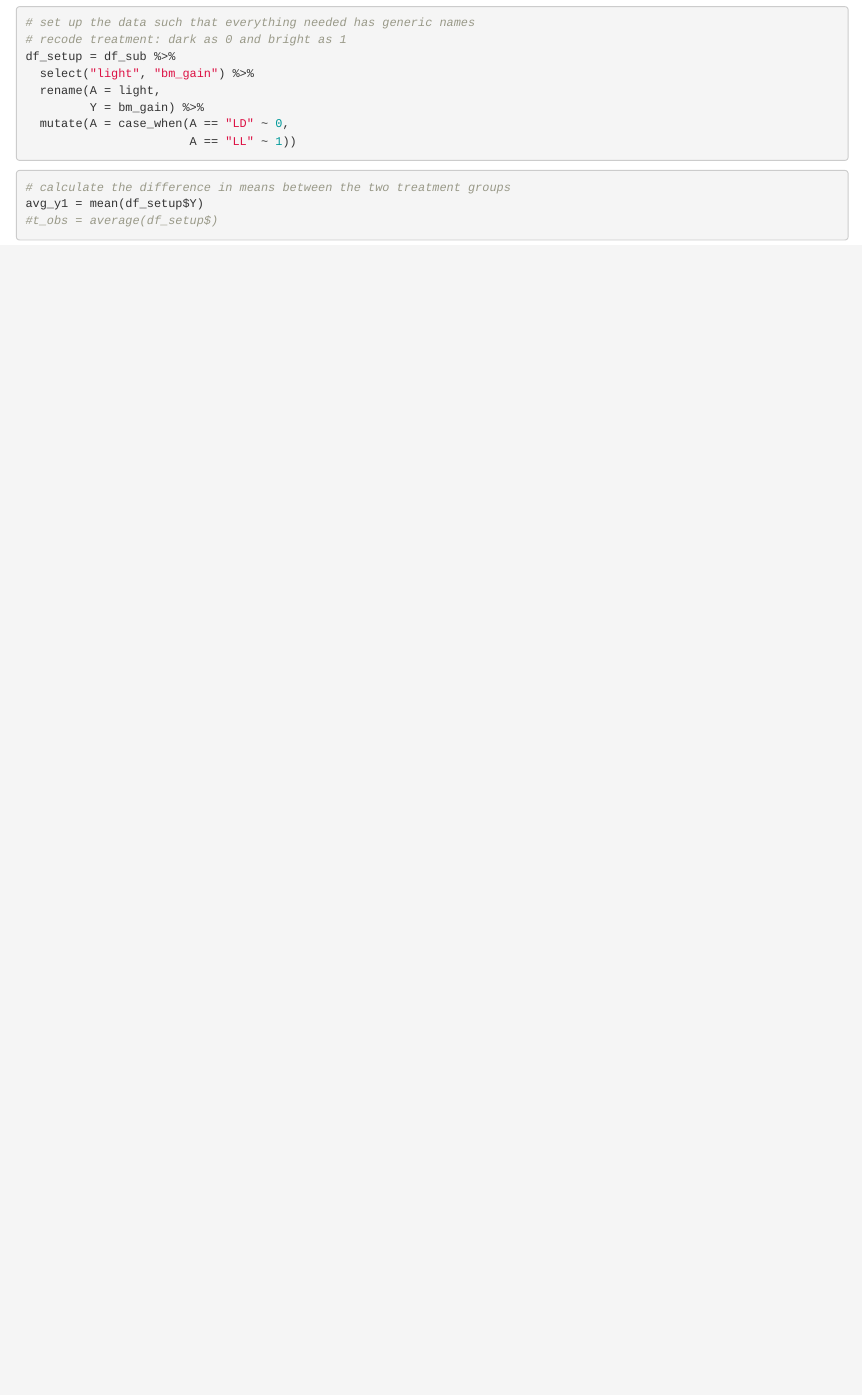
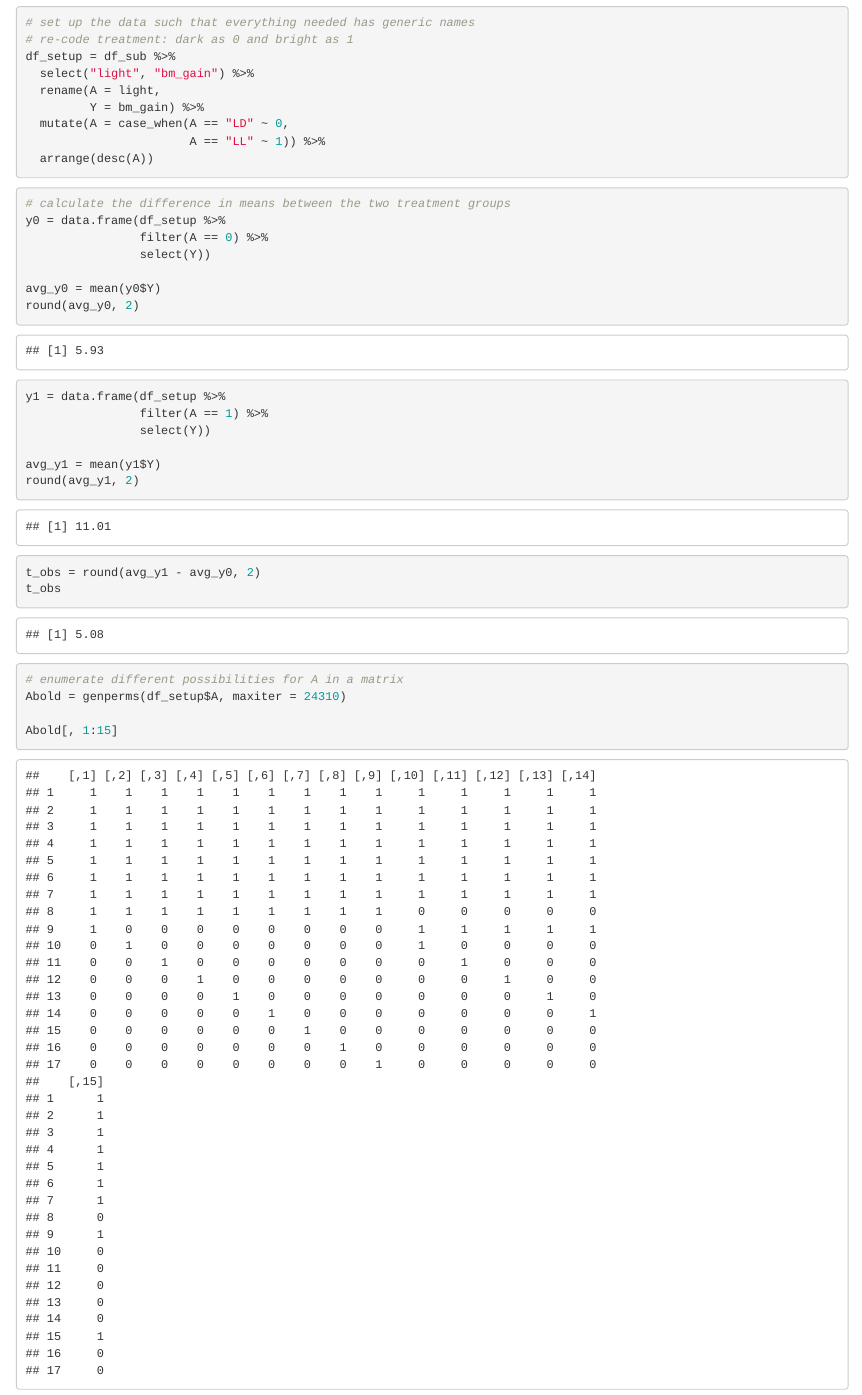
Before and after one commit to RuilianZ/causal_inference, an R Markdown document (hw2/P8122_hw2_rz2570.Rmd): the page in a window 1100 px wide, from 1070 px down. The pictures show the output file hw2/P8122_hw2_rz2570.html that the author committed with the source, opened offline.

Commit message:
genperms()

````diff
--- a/hw2/P8122_hw2_rz2570.Rmd
+++ b/hw2/P8122_hw2_rz2570.Rmd
@@ -37,18 +37,52 @@ df_sub = df %>%
 
 ```{r}
 # set up the data such that everything needed has generic names
-# recode treatment: dark as 0 and bright as 1
+# re-code treatment: dark as 0 and bright as 1
 df_setup = df_sub %>%
   select("light", "bm_gain") %>%
   rename(A = light,
          Y = bm_gain) %>%
   mutate(A = case_when(A == "LD" ~ 0,
-                       A == "LL" ~ 1))
+                       A == "LL" ~ 1)) %>%
+  arrange(desc(A))
 ```
 
 
 ```{r}
 # calculate the difference in means between the two treatment groups
-avg_y1 = mean(df_setup$Y)
-#t_obs = average(df_setup$)
+y0 = data.frame(df_setup %>%
+                filter(A == 0) %>%
+                select(Y))
+
+avg_y0 = mean(y0$Y)
+round(avg_y0, 2)
+
+y1 = data.frame(df_setup %>%
+                filter(A == 1) %>%
+                select(Y))
+
+avg_y1 = mean(y1$Y)
+round(avg_y1, 2)
+
+t_obs = round(avg_y1 - avg_y0, 2)
+t_obs
 ```
+
+```{r}
+# enumerate different possibilities for A in a matrix
+Abold = genperms(df_setup$A, maxiter = 24310)
+
+Abold[, 1:15]
+```
+
+
+```{r}
+```
+
+
+```{r}
+```
+
+
+```{r}
+```
````
Also changed, not shown: hw2/P8122_hw2_rz2570.html, 1 other file.
